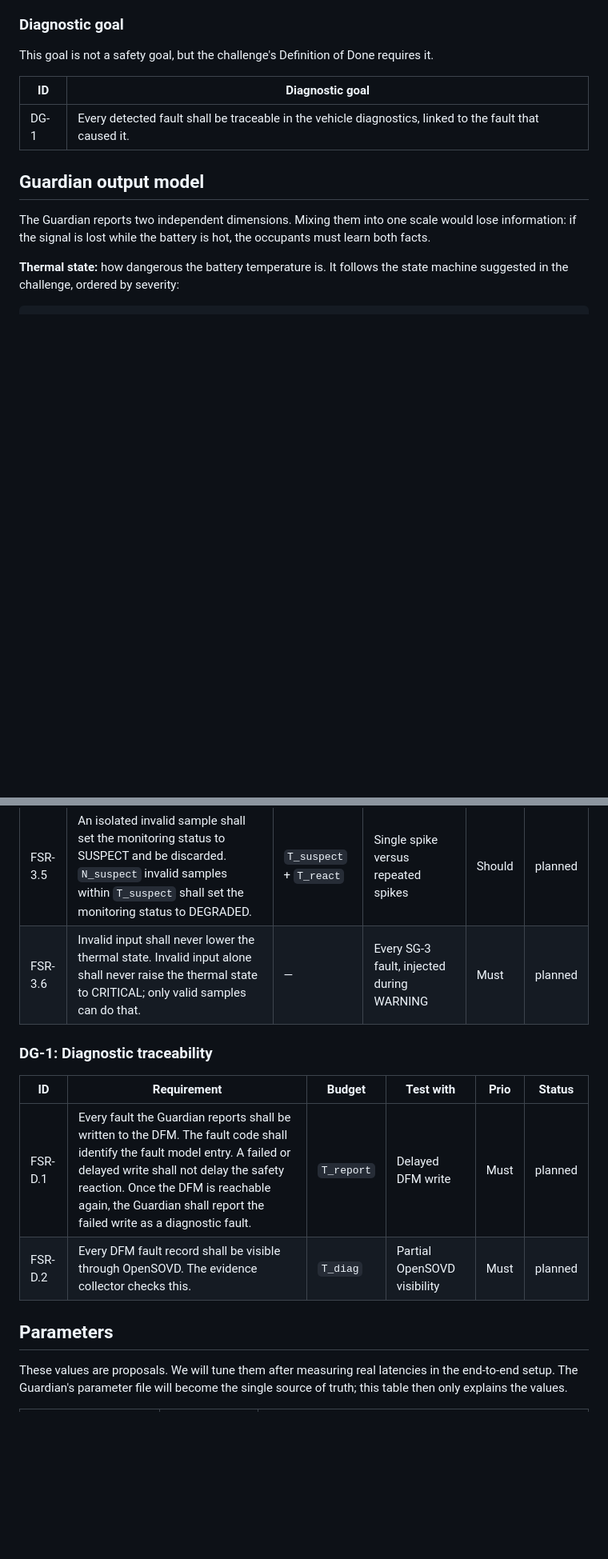
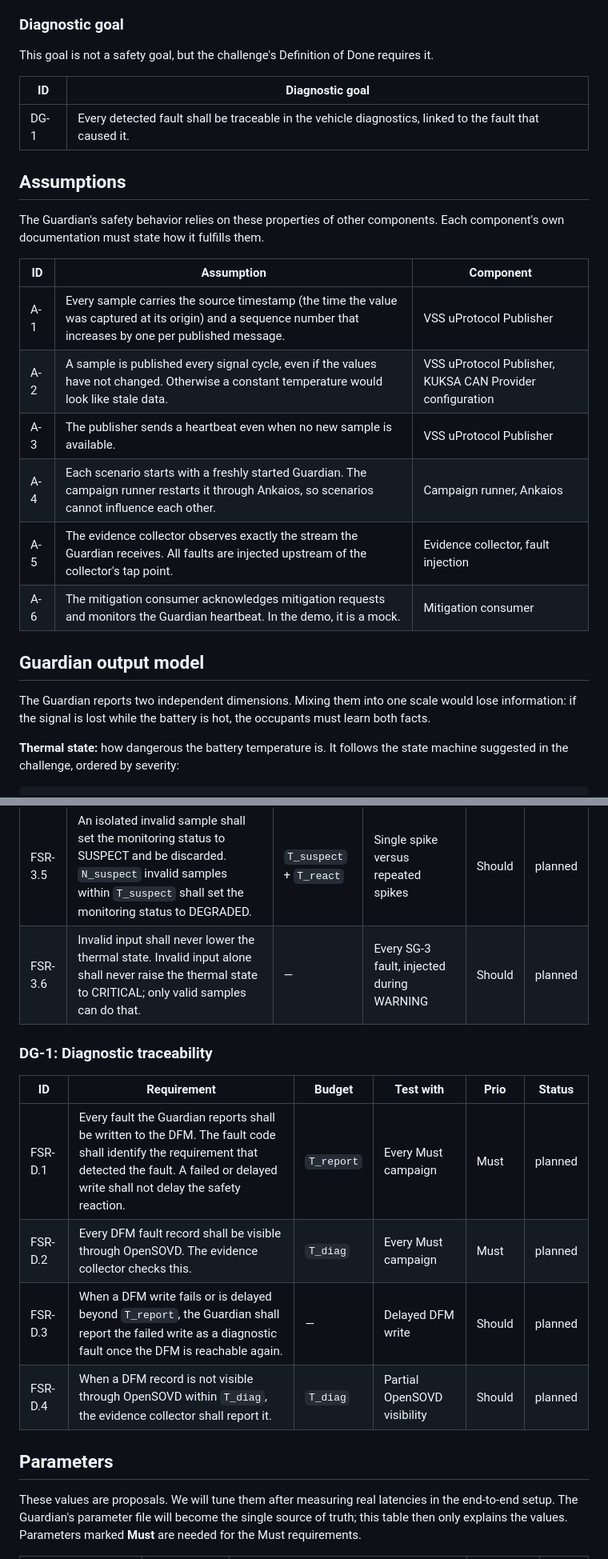
Before and after one commit to Eclipse-SDV-Hackathon-Chapter-Four/ota-outlaws, a Markdown page: docs/explanation/safety-concept.md, 2 parts joined by grey strips. Shown at 80% size. Drawn GitHub-style; blank space fills up the shorter version.

```diff
--- a/docs/explanation/safety-concept.md
+++ b/docs/explanation/safety-concept.md
@@ -79,6 +80,20 @@ This goal is not a safety goal, but the challenge's Definition of Done requires
 |----|-----------------|
 | DG-1 | Every detected fault shall be traceable in the vehicle diagnostics, linked to the fault that caused it. |
 
+## Assumptions
+
+The Guardian's safety behavior relies on these properties of other components.
+Each component's own documentation must state how it fulfills them.
+
+| ID | Assumption | Component |
+|----|------------|-----------|
+| A-1 | Every sample carries the source timestamp (the time the value was captured at its origin) and a sequence number that increases by one per published message. | VSS uProtocol Publisher |
+| A-2 | A sample is published every signal cycle, even if the values have not changed. Otherwise a constant temperature would look like stale data. | VSS uProtocol Publisher, KUKSA CAN Provider configuration |
+| A-3 | The publisher sends a heartbeat even when no new sample is available. | VSS uProtocol Publisher |
+| A-4 | Each scenario starts with a freshly started Guardian. The campaign runner restarts it through Ankaios, so scenarios cannot influence each other. | Campaign runner, Ankaios |
+| A-5 | The evidence collector observes exactly the stream the Guardian receives. All faults are injected upstream of the collector's tap point. | Evidence collector, fault injection |
+| A-6 | The mitigation consumer acknowledges mitigation requests and monitors the Guardian heartbeat. In the demo, it is a mock. | Mitigation consumer |
+
 ## Guardian output model
 
 The Guardian reports two independent dimensions. Mixing them into one scale would
@@ -195,18 +229,21 @@ that proves it.
 | FSR-3.3 | A sample that implies a rise faster than `r_max` shall not be used as a valid measurement. The Guardian shall report a **signal** fault (implausible), and the thermal state shall be WARNING or more severe, because the cause may be a real thermal runaway. | `T_react` | Spike | Should | planned |
 | FSR-3.4 | A duplicated or out-of-order sample shall be discarded. The Guardian shall report a **transport** fault (sequence). A gap in the sequence shall also be reported as a transport fault. | `T_react` | Duplicate, reorder, drop | Could | planned |
 | FSR-3.5 | An isolated invalid sample shall set the monitoring status to SUSPECT and be discarded. `N_suspect` invalid samples within `T_suspect` shall set the monitoring status to DEGRADED. | `T_suspect` + `T_react` | Single spike versus repeated spikes | Should | planned |
-| FSR-3.6 | Invalid input shall never lower the thermal state. Invalid input alone shall never raise the thermal state to CRITICAL; only valid samples can do that. | — | Every SG-3 fault, injected during WARNING | Must | planned |
+| FSR-3.6 | Invalid input shall never lower the thermal state. Invalid input alone shall never raise the thermal state to CRITICAL; only valid samples can do that. | — | Every SG-3 fault, injected during WARNING | Should | planned |
 
 ### DG-1: Diagnostic traceability
 
 | ID | Requirement | Budget | Test with | Prio | Status |
 |----|-------------|--------|-----------|------|--------|
-| FSR-D.1 | Every fault the Guardian reports shall be written to the DFM. The fault code shall identify the fault model entry. A failed or delayed write shall not delay the safety reaction. Once the DFM is reachable again, the Guardian shall report the failed write as a diagnostic fault. | `T_report` | Delayed DFM write | Must | planned |
-| FSR-D.2 | Every DFM fault record shall be visible through OpenSOVD. The evidence collector checks this. | `T_diag` | Partial OpenSOVD visibility | Must | planned |
+| FSR-D.1 | Every fault the Guardian reports shall be written to the DFM. The fault code shall identify the requirement that detected the fault. A failed or delayed write shall not delay the safety reaction. | `T_report` | Every Must campaign | Must | planned |
+| FSR-D.2 | Every DFM fault record shall be visible through OpenSOVD. The evidence collector checks this. | `T_diag` | Every Must campaign | Must | planned |
+| FSR-D.3 | When a DFM write fails or is delayed beyond `T_report`, the Guardian shall report the failed write as a diagnostic fault once the DFM is reachable again. | — | Delayed DFM write | Should | planned |
+| FSR-D.4 | When a DFM record is not visible through OpenSOVD within `T_diag`, the evidence collector shall report it. | `T_diag` | Partial OpenSOVD visibility | Should | planned |
 
 ## Parameters
 
 These values are proposals. We will tune them after measuring real latencies in
 the end-to-end setup. The Guardian's parameter file will become the single source
-of truth; this table then only explains the values.
+of truth; this table then only explains the values. Parameters marked **Must**
+are needed for the Must requirements.
 
```
Also changed, not shown: other parts of docs/explanation/safety-concept.md (+70 -38 lines).
